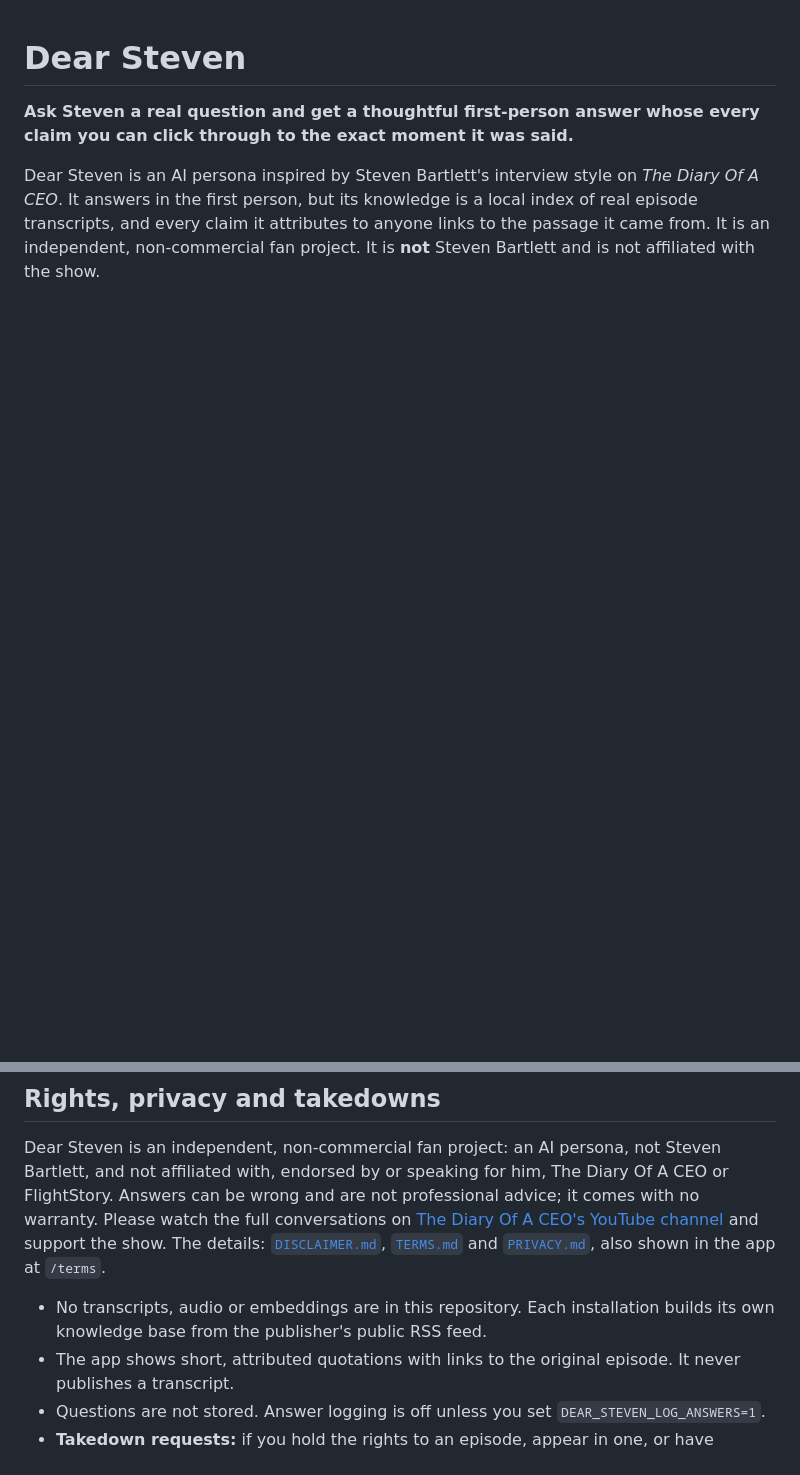
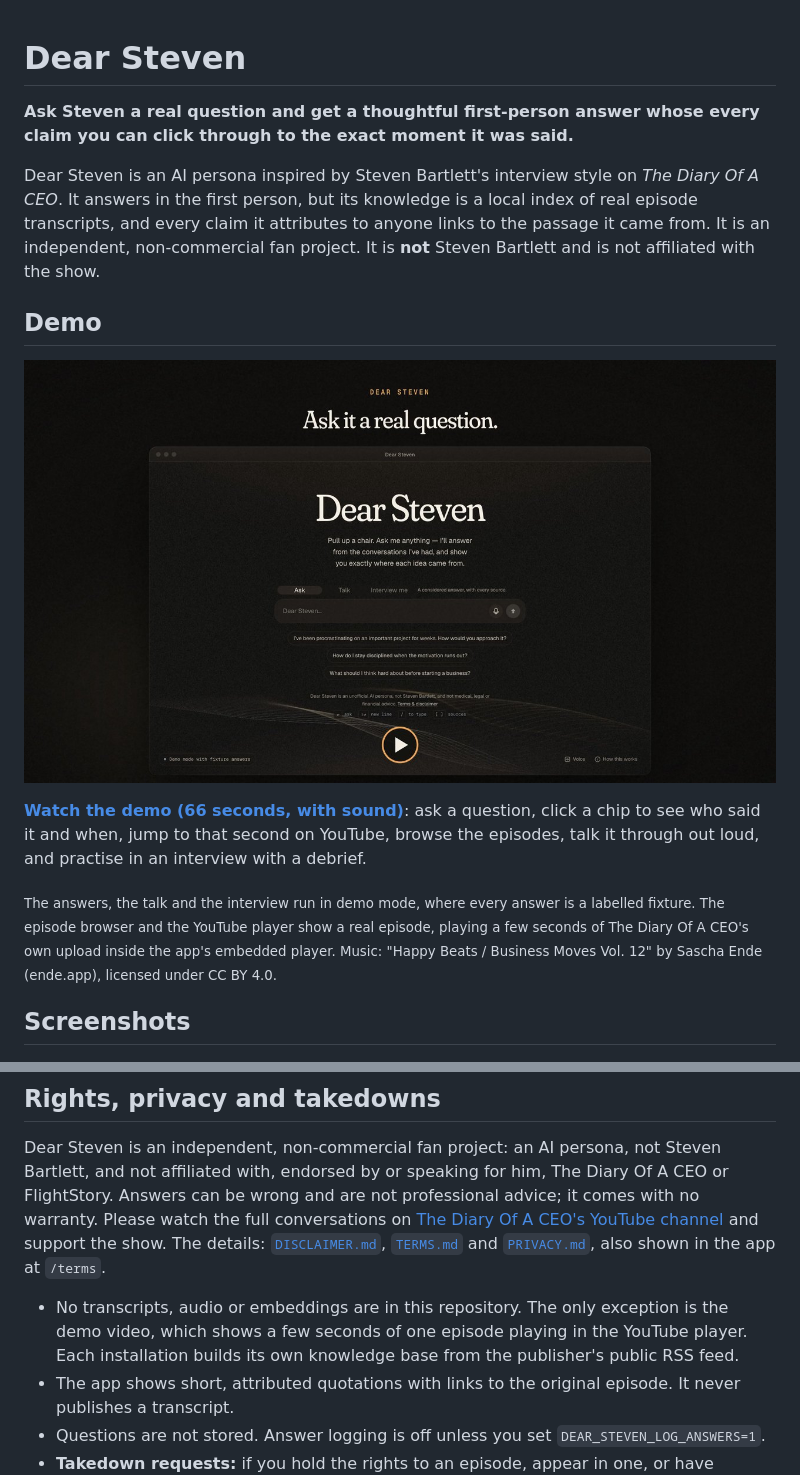
Before and after one commit to georgyia/dear-steven, a Markdown page: README.md, 2 parts joined by grey strips. Drawn GitHub-style; pictures changed too: docs/assets/demo-poster.jpg (added); blank space fills up the shorter version.

Commit message:
docs(repo): the demo video at the top of the README (#176) (#180)
- docs/assets/demo.mp4: the 66 s promo (v3) at 720p30, 9.5 MB; the 1080p60
  master is 152 MB and stays out of git
- docs/assets/demo-poster.jpg: a demo-mode frame of the home stage with a play
  button, linked to the video
- a caption naming the demo-mode scenes and the real episode, with the music
  credit (CC BY 4.0)
- the rights section names the demo video's few seconds of an episode

Closes #176

```diff
--- a/README.md
+++ b/README.md
@@ -3,6 +3,16 @@
 **Ask Steven a real question and get a thoughtful first-person answer whose every claim you can click through to the exact moment it was said.**
 
 Dear Steven is an AI persona inspired by Steven Bartlett's interview style on *The Diary Of A CEO*. It answers in the first person, but its knowledge is a local index of real episode transcripts, and every claim it attributes to anyone links to the passage it came from. It is an independent, non-commercial fan project. It is **not** Steven Bartlett and is not affiliated with the show.
+
+## Demo
+
+[![Play the 66-second demo video](docs/assets/demo-poster.jpg)](docs/assets/demo.mp4)
+
+**[Watch the demo (66 seconds, with sound)](docs/assets/demo.mp4)**: ask a question, click a chip to see who said it and when, jump to that second on YouTube, browse the episodes, talk it through out loud, and practise in an interview with a debrief.
+
+<sub>The answers, the talk and the interview run in demo mode, where every answer is a labelled fixture. The episode browser and the YouTube player show a real episode, playing a few seconds of The Diary Of A CEO's own upload inside the app's embedded player. Music: "Happy Beats / Business Moves Vol. 12" by Sascha Ende (ende.app), licensed under CC BY 4.0.</sub>
+
+## Screenshots
 
 ![The home stage](docs/assets/home.jpg)
 
@@ -112,7 +122,7 @@ conversations on [The Diary Of A CEO's YouTube channel](https://www.youtube.com/
 and support the show. The details: [`DISCLAIMER.md`](DISCLAIMER.md), [`TERMS.md`](TERMS.md) and
 [`PRIVACY.md`](PRIVACY.md), also shown in the app at `/terms`.
 
-- No transcripts, audio or embeddings are in this repository. Each installation builds its own knowledge base from the publisher's public RSS feed.
+- No transcripts, audio or embeddings are in this repository. The only exception is the demo video, which shows a few seconds of one episode playing in the YouTube player. Each installation builds its own knowledge base from the publisher's public RSS feed.
 - The app shows short, attributed quotations with links to the original episode. It never publishes a transcript.
 - Questions are not stored. Answer logging is off unless you set `DEAR_STEVEN_LOG_ANSWERS=1`.
 - **Takedown requests:** if you hold the rights to an episode, appear in one, or have another good reason to want something removed, ask and it will be removed. Contact: **TODO (owner) — a contact address will be published here** (see [`TERMS.md`](TERMS.md)).
```
Also changed, not shown: 1 other file.
